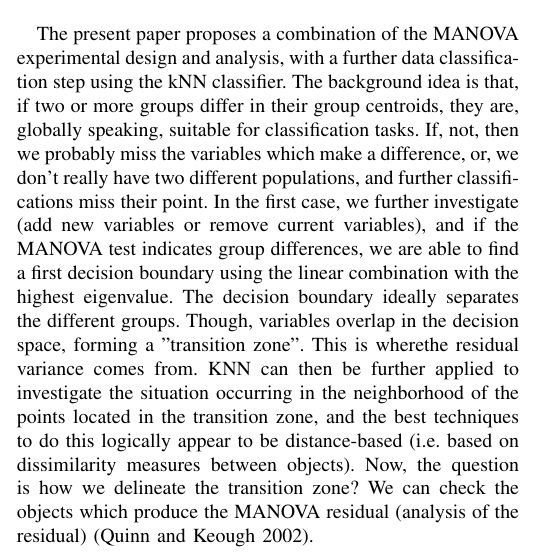
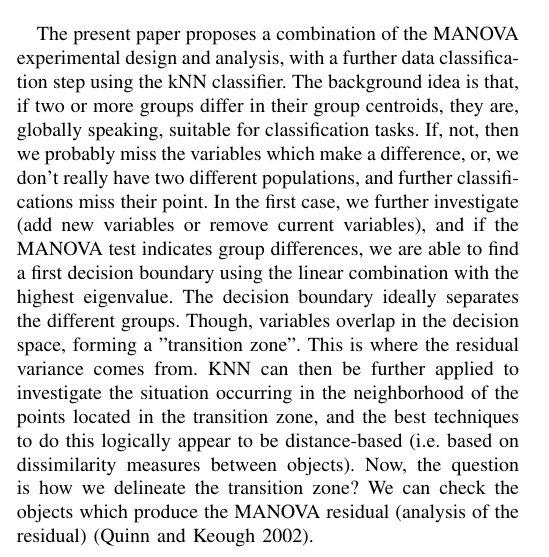
Before and after one commit to RoxanaTesileanu/multivariate_analyses, a LaTeX paper (article1/Tesileanu2017.tex): part of one column of page 2 of 3, cut so that both start at the same text. Compiled offline with pdfLaTeX.

Commit message:
working at the kNN article

```diff
--- a/article1/Tesileanu2017.tex
+++ b/article1/Tesileanu2017.tex
@@ -84,7 +84,12 @@ The machine-learning workflow for classification tasks for high-dimensional data
 
 The present paper proposes a combination of the MANOVA experimental design and analysis, with a further data classification step using the kNN classifier.
 The background idea is that, if two or more groups differ in their group centroids, they are, globally speaking, suitable for classification tasks. If, not, then we probably miss the variables which make a difference, or, we don't really have two different populations, and further classifications miss their point.
-In the first case, we further investigate (add new variables or remove current variables), and if the MANOVA test indicates group differences, we are able to find a first decision boundary using the linear combination with the highest eigenvalue. The decision boundary ideally separates the different groups. Though, variables overlap in the decision space, forming a "transition zone". This is wherethe residual variance comes from. KNN can then be further applied to investigate the situation occurring in the neighborhood of the points located in the transition zone, and the best techniques to do this logically appear to be distance-based (i.e. based on dissimilarity measures between objects). Now, the question is how we delineate the transition zone? We can check the objects which produce the MANOVA residual (analysis of the residual) (Quinn and Keough 2002).
+In the first case, we further investigate (add new variables or remove current variables), and if the MANOVA test indicates group differences, we are able to find a first decision boundary using the linear combination with the highest eigenvalue.
+ The decision boundary ideally separates the different groups.
+ Though, variables overlap in the decision space, forming a "transition zone". This is where the residual variance comes from.
+KNN can then be further applied to investigate the situation occurring in the neighborhood of the points located in the transition zone, and the best techniques to do this logically appear to be distance-based (i.e. based on dissimilarity measures between objects).
+Now, the question is how we delineate the transition zone? We can check the objects which produce the MANOVA residual (analysis of the residual) (Quinn and Keough 2002).
+
 
 \section{Conclusion}
 
```
Also changed, not shown: 1 other file.
